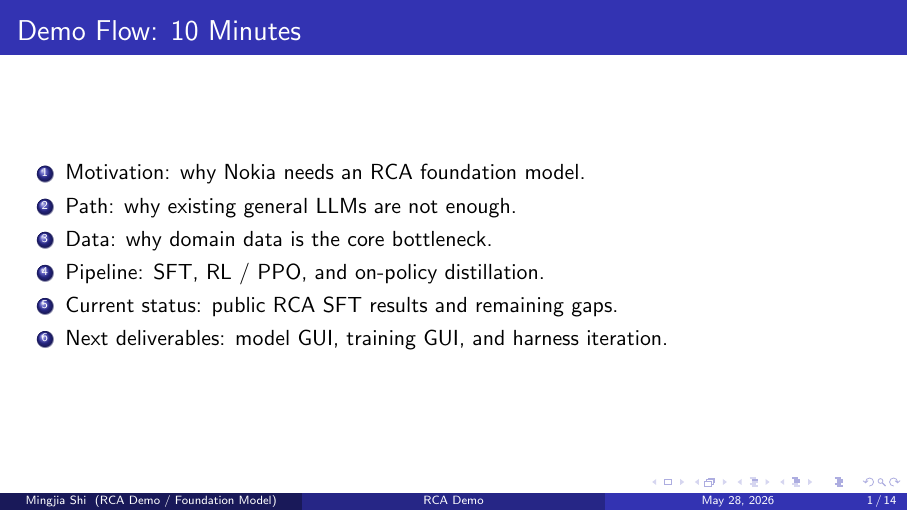
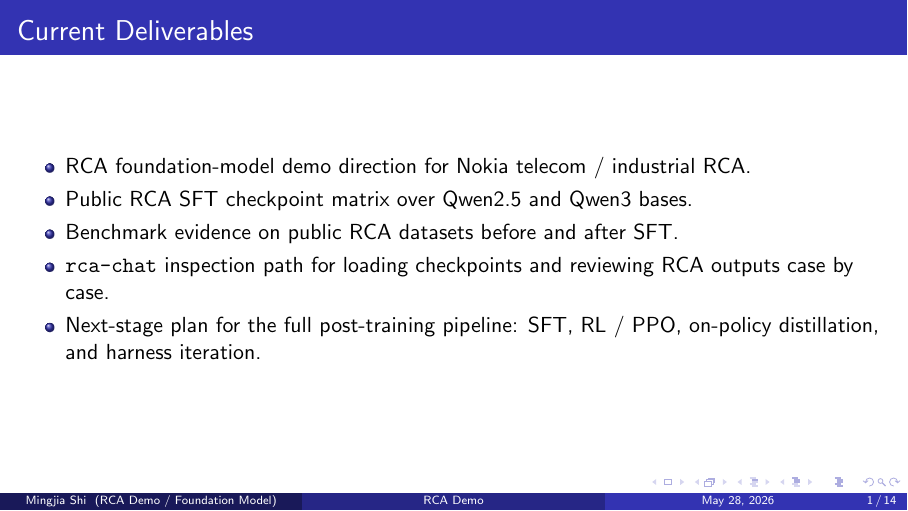
Before and after one commit to BDeMo/research-notes, LaTeX slides (notes/plans/08-model-outputs-delta-w/slides/main_brief_project.tex, which reads notes/plans/08-model-outputs-delta-w/slides/brief/project/demo-intro-2026-05-27.tex): page 1 of 14. Compiled offline with pdfLaTeX.

Commit message:
plan08: lead demo slides with deliverables
Co-authored-by: Cursor <cursoragent@cursor.com>

```diff
--- a/notes/plans/08-model-outputs-delta-w/slides/brief/project/demo-intro-2026-05-27.tex
+++ b/notes/plans/08-model-outputs-delta-w/slides/brief/project/demo-intro-2026-05-27.tex
@@ -1,15 +1,16 @@
-% Standalone 10-minute RCA foundation-model demo slides.
+% Standalone RCA foundation-model demo slides.
 % Updated for 2026-05-28.
 
-\begin{frame}{Demo Flow: 10 Minutes}
-  \begin{enumerate}
-    \item Motivation: why Nokia needs an RCA foundation model.
-    \item Path: why existing general LLMs are not enough.
-    \item Data: why domain data is the core bottleneck.
-    \item Pipeline: SFT, RL / PPO, and on-policy distillation.
-    \item Current status: public RCA SFT results and remaining gaps.
-    \item Next deliverables: model GUI, training GUI, and harness iteration.
-  \end{enumerate}
+\begin{frame}{Current Deliverables}
+  \begin{itemize}
+    \item RCA foundation-model demo direction for Nokia telecom / industrial RCA.
+    \item Public RCA SFT checkpoint matrix over Qwen2.5 and Qwen3 bases.
+    \item Benchmark evidence on public RCA datasets before and after SFT.
+    \item \texttt{rca-chat} inspection path for loading checkpoints and reviewing
+      RCA outputs case by case.
+    \item Next-stage plan for the full post-training pipeline: SFT, RL / PPO,
+      on-policy distillation, and harness iteration.
+  \end{itemize}
 \end{frame}
 
 \begin{frame}{Motivation: Why RCA Foundation Model}
```
